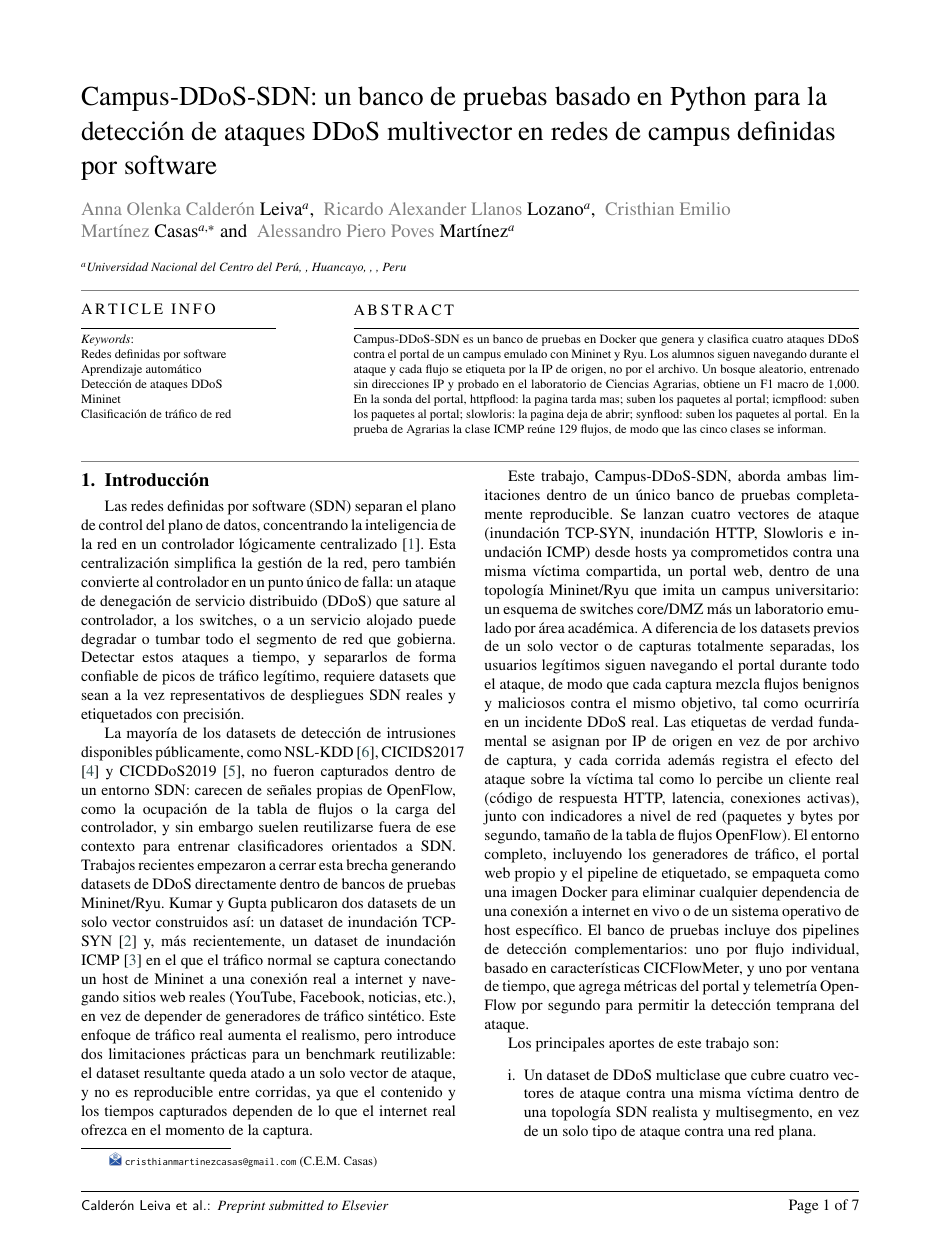
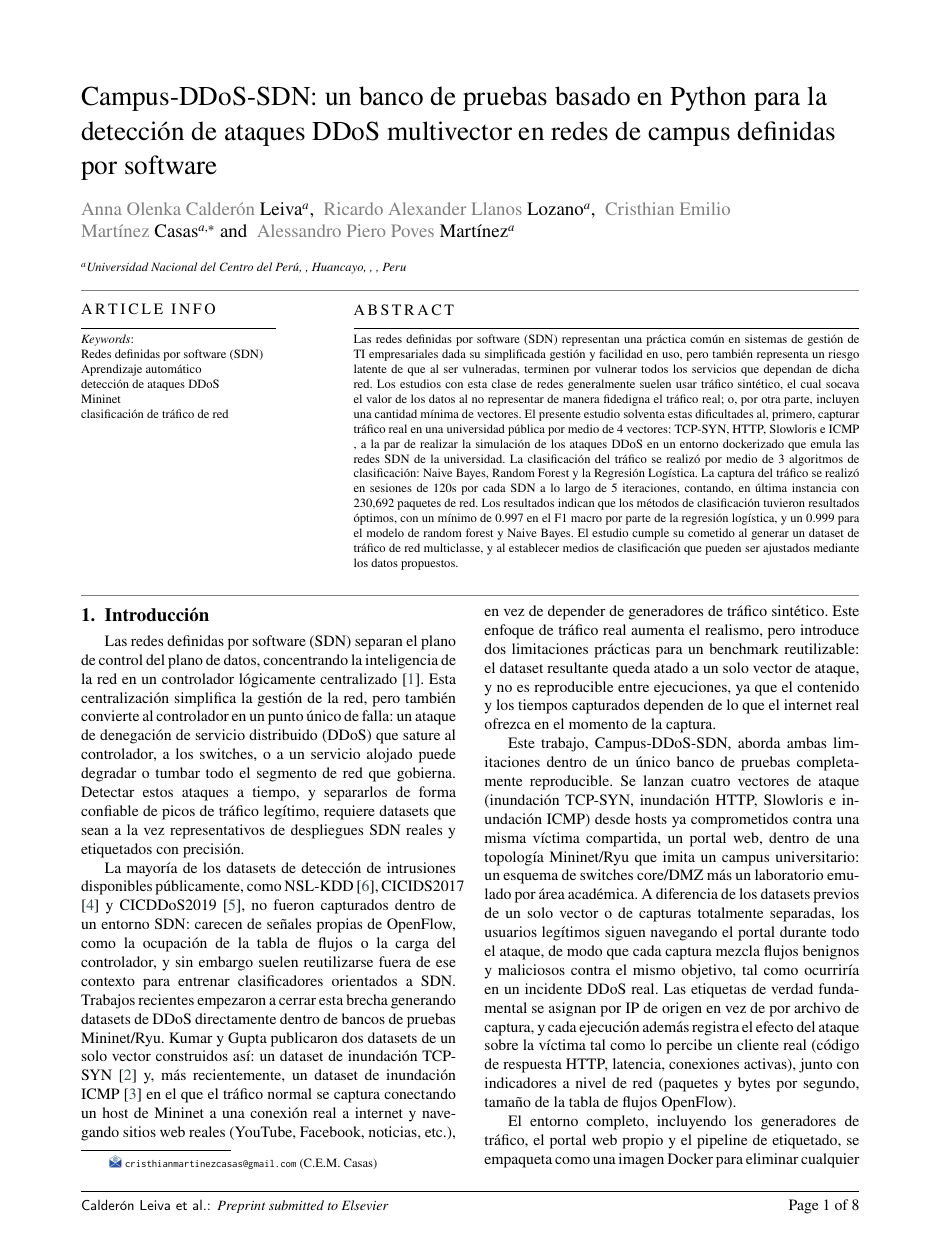
Before and after one commit to CrisMC2/sdn-ddos-multiclass-detection, a LaTeX paper (paper/main_es.tex): page 1 of 7 before the commit and page 1 of 8 after it. The pictures show the PDF file paper/main_es.pdf that the author committed with the source.

Commit message:
Abstract - 250 palabras

```diff
--- a/paper/main_es.tex
+++ b/paper/main_es.tex
@@ -55,6 +55,7 @@
 \input{numeros.tex}
 
 \begin{abstract}
+Las redes definidas por software (SDN) representan una práctica común en sistemas de gestión de TI empresariales dada su simplificada gestión y facilidad en uso, pero también representa un riesgo latente de que al ser vulneradas, terminen por vulnerar todos los servicios que dependan de dicha red. Los estudios con esta clase de redes generalmente suelen usar tráfico sintético, el cual socava el valor de los datos al no representar de manera fidedigna el tráfico real; o, por otra parte, incluyen una cantidad mínima de vectores. El presente estudio solventa estas dificultades al, primero, capturar tráfico real en una universidad pública por medio de 4 vectores: TCP-SYN, HTTP, Slowloris e ICMP , a la par de realizar la simulación de los ataques DDoS en un entorno dockerizado que emula las redes SDN de la universidad. La clasificación del tráfico se realizó por medio de 3 algoritmos de clasificación: Naive Bayes, Random Forest y la Regresión Logística. La captura del tráfico se realizó en sesiones de 120s por cada SDN a lo largo de 5 iteraciones, contando, en última instancia con 230,692 paquetes de red. Los resultados indican que los métodos de clasificación tuvieron resultados óptimos, con un mínimo de 0.997 en el F1 macro por parte de la regresión logística, y un 0.999 para el modelo de random forest y Naive Bayes. El estudio cumple su cometido al generar un dataset de tráfico de red multiclasse, y al establecer medios de clasificación que pueden ser ajustados mediante los datos propuestos.
 
 \end{abstract}
 
```
Also changed, not shown: paper/main_es.pdf, paper/main_es.tex (4 more changed lines).
